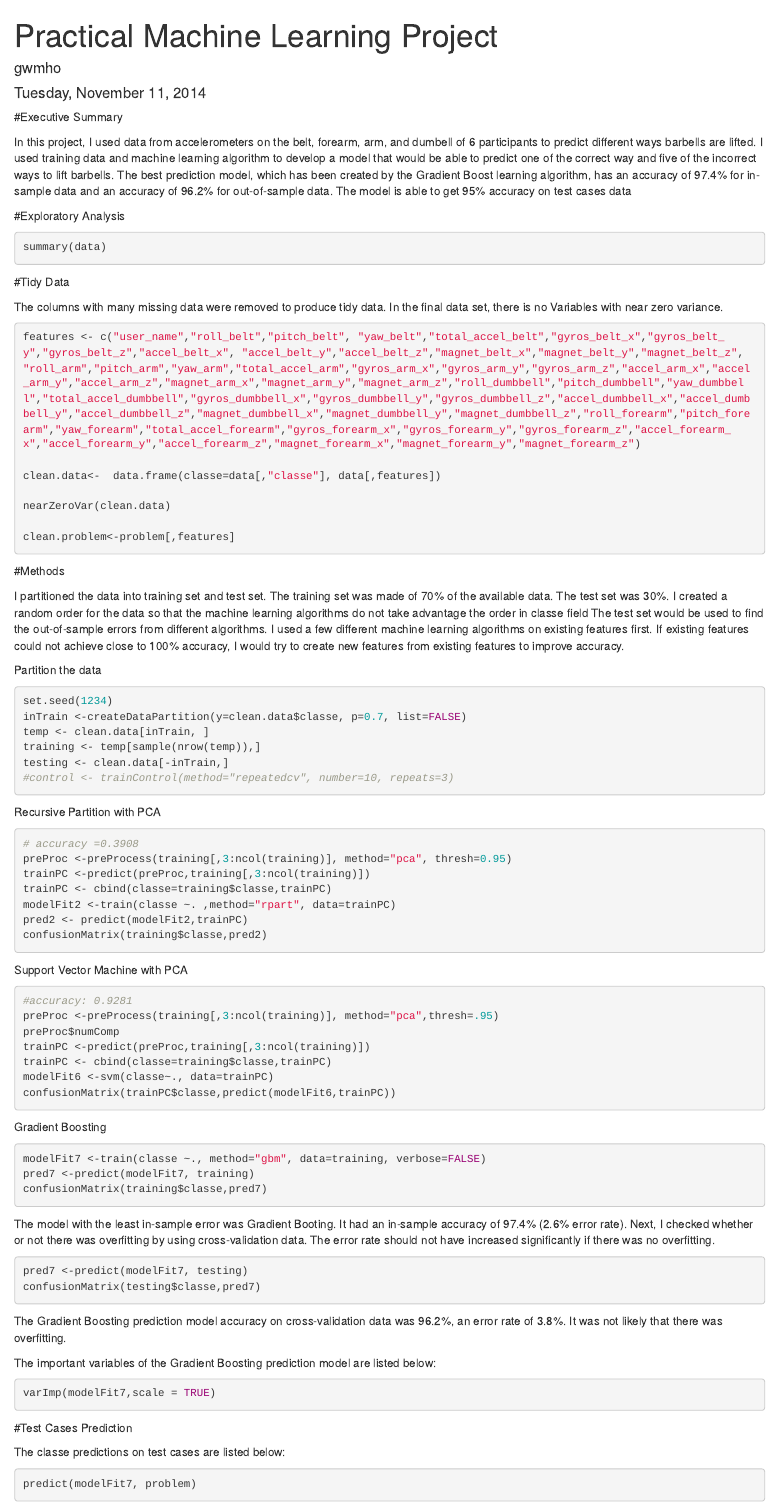
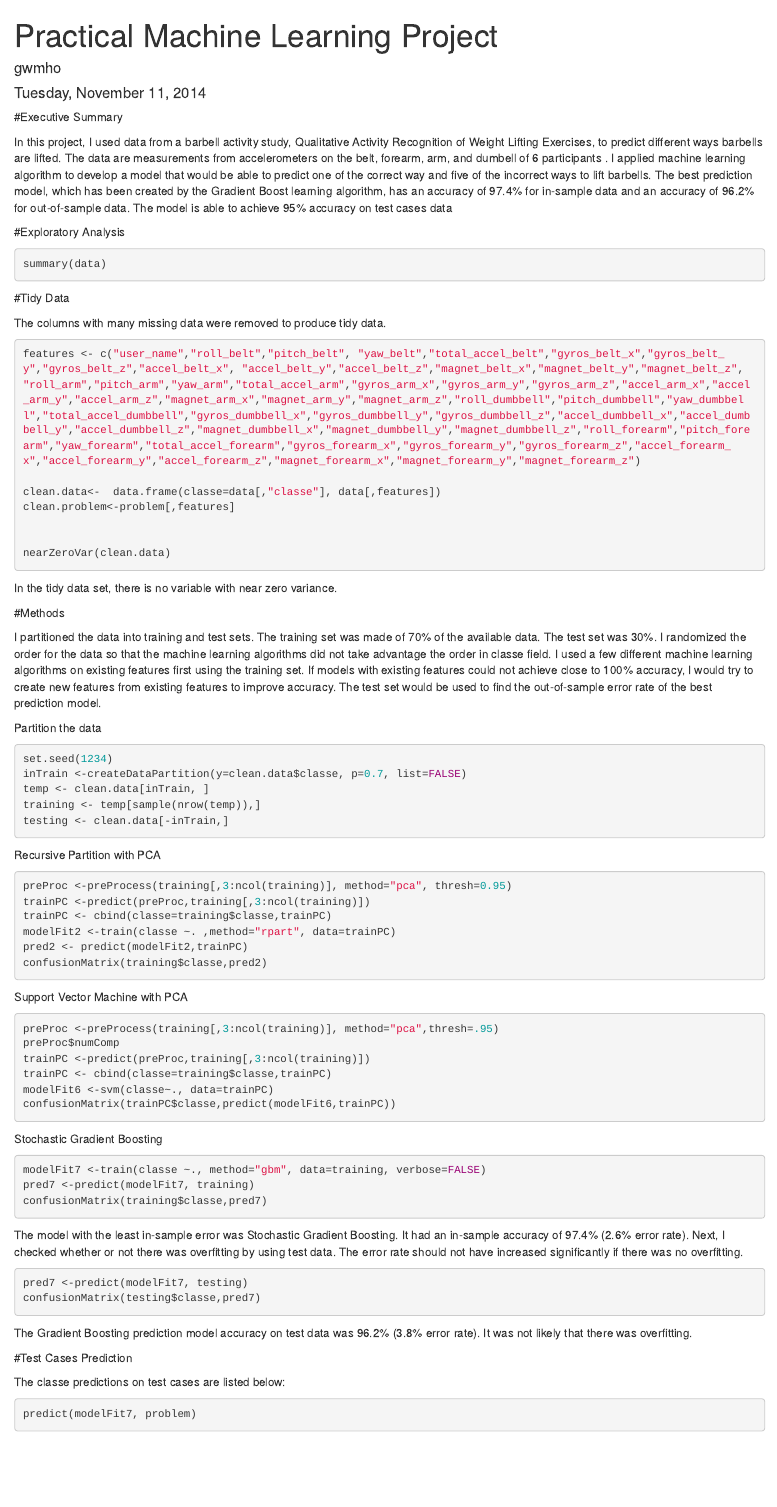
Before and after one commit to gwmho/PracticalMachineLearning, an R Markdown document (PracticalMachineLearning.Rmd): the page in a window 1100 px wide, from its top. Rendered offline with R 4.5, knitr and Pandoc, with nearby package versions; the code chunks are not run, so their results and figures are left out.

Commit message:
Update PracticalMachineLearning.Rmd

````diff
--- a/PracticalMachineLearning.Rmd
+++ b/PracticalMachineLearning.Rmd
@@ -6,7 +6,7 @@ output: html_document
 ---
 #Executive Summary
 
-In this project, I used data from accelerometers on the belt, forearm, arm, and dumbell of 6 participants to predict different ways barbells are lifted.  I used training data and machine learning algorithm to develop a model that would be able to predict one of the correct way and five of the incorrect ways to lift barbells.  The best prediction model, which has been created by the Gradient Boost learning algorithm, has an accuracy of 97.4% for in-sample data and an accuracy of 96.2% for out-of-sample data.  The model is able to get 95% accuracy on test cases data
+In this project, I used data from a barbell activity study, Qualitative Activity Recognition of Weight Lifting Exercises, to predict different ways barbells are lifted.  The data are measurements from accelerometers on the belt, forearm, arm, and dumbell of 6 participants .  I applied machine learning algorithm to develop a model that would be able to predict one of the correct way and five of the incorrect ways to lift barbells.  The best prediction model, which has been created by the Gradient Boost learning algorithm, has an accuracy of 97.4% for in-sample data and an accuracy of 96.2% for out-of-sample data.  The model is able to achieve 95% accuracy on test cases data
 
 
 ```{r setup, include=FALSE}
@@ -38,22 +38,24 @@ summary(data)
 
 #Tidy Data
 
-The columns with many missing data were removed to produce tidy data. In the final data set, there is no Variables with near zero variance.
+The columns with many missing data were removed to produce tidy data.
 
 ```{r}
 
 features <- c("user_name","roll_belt","pitch_belt", "yaw_belt","total_accel_belt","gyros_belt_x","gyros_belt_y","gyros_belt_z","accel_belt_x", "accel_belt_y","accel_belt_z","magnet_belt_x","magnet_belt_y","magnet_belt_z", "roll_arm","pitch_arm","yaw_arm","total_accel_arm","gyros_arm_x","gyros_arm_y","gyros_arm_z","accel_arm_x","accel_arm_y","accel_arm_z","magnet_arm_x","magnet_arm_y","magnet_arm_z","roll_dumbbell","pitch_dumbbell","yaw_dumbbell","total_accel_dumbbell","gyros_dumbbell_x","gyros_dumbbell_y","gyros_dumbbell_z","accel_dumbbell_x","accel_dumbbell_y","accel_dumbbell_z","magnet_dumbbell_x","magnet_dumbbell_y","magnet_dumbbell_z","roll_forearm","pitch_forearm","yaw_forearm","total_accel_forearm","gyros_forearm_x","gyros_forearm_y","gyros_forearm_z","accel_forearm_x","accel_forearm_y","accel_forearm_z","magnet_forearm_x","magnet_forearm_y","magnet_forearm_z")
 
 clean.data<-  data.frame(classe=data[,"classe"], data[,features])
+clean.problem<-problem[,features]
+
 
 nearZeroVar(clean.data)
 
-clean.problem<-problem[,features]
 ```
+In the tidy data set, there is no variable with near zero variance.
 
 #Methods
 
-I partitioned the data into training set and test set.  The training set was made of 70% of the available data.  The test set was 30%.  I created a random order for the data so that the machine learning algorithms do not take advantage the order in classe field  The test set would be used to find the out-of-sample errors from different algorithms.  I used a few different machine learning algorithms on existing features first.   If existing features could not achieve close to 100% accuracy, I would try to create new features from existing features to improve accuracy.
+I partitioned the data into training and test sets.  The training set was made of 70% of the available data.  The test set was 30%.  I randomized the order for the data so that the machine learning algorithms did not take advantage the order in classe field.  I used a few different machine learning algorithms on existing features first using the training set.   If models with existing features could not achieve close to 100% accuracy, I would try to create new features from existing features to improve accuracy. The test set would be used to find the out-of-sample error rate of the best prediction model.
 
 Partition the data
 ```{r}
@@ -63,7 +65,7 @@ inTrain <-createDataPartition(y=clean.data$classe, p=0.7, list=FALSE)
 temp <- clean.data[inTrain, ]
 training <- temp[sample(nrow(temp)),]
 testing <- clean.data[-inTrain,]
-#control <- trainControl(method="repeatedcv", number=10, repeats=3)
+
 
 ```
 
@@ -71,7 +73,7 @@ testing <- clean.data[-inTrain,]
 Recursive Partition with PCA
 
 ```{r}
-# accuracy =0.3908
+
 preProc <-preProcess(training[,3:ncol(training)], method="pca", thresh=0.95)
 trainPC <-predict(preProc,training[,3:ncol(training)])
 trainPC <- cbind(classe=training$classe,trainPC)
@@ -83,7 +85,7 @@ confusionMatrix(training$classe,pred2)
 
 Support Vector Machine with PCA
 ```{r}
-#accuracy: 0.9281
+
 preProc <-preProcess(training[,3:ncol(training)], method="pca",thresh=.95)
 preProc$numComp
 trainPC <-predict(preProc,training[,3:ncol(training)])
@@ -92,7 +94,7 @@ modelFit6 <-svm(classe~., data=trainPC)
 confusionMatrix(trainPC$classe,predict(modelFit6,trainPC))
 ```
 
-Gradient Boosting
+Stochastic Gradient Boosting
 ```{r}
 
 modelFit7 <-train(classe ~., method="gbm", data=training, verbose=FALSE)
@@ -101,20 +103,15 @@ confusionMatrix(training$classe,pred7)
 ```
 
 
-The model with the least in-sample error was Gradient Booting.  It had an in-sample accuracy of 97.4%  (2.6% error rate).  Next, I checked whether or not there was overfitting by using cross-validation data.  The error rate should not have increased significantly if there was no overfitting.
+The model with the least in-sample error was Stochastic Gradient Boosting.  It had an in-sample accuracy of 97.4%  (2.6% error rate).  Next, I checked whether or not there was overfitting by using test data.  The error rate should not have increased significantly if there was no overfitting.
 
 ```{r}
 pred7 <-predict(modelFit7, testing)
 confusionMatrix(testing$classe,pred7)
 ```
 
-The Gradient Boosting prediction model accuracy on cross-validation data was 96.2%, an error rate of 3.8%.  It was not likely that there was overfitting.
+The Gradient Boosting prediction model accuracy on test data was 96.2% (3.8% error rate).  It was not likely that there was overfitting.
 
-
-The important variables of the Gradient Boosting prediction model are listed below:
-```{r}
-varImp(modelFit7,scale = TRUE)
-```
 
 #Test Cases Prediction
 
````
